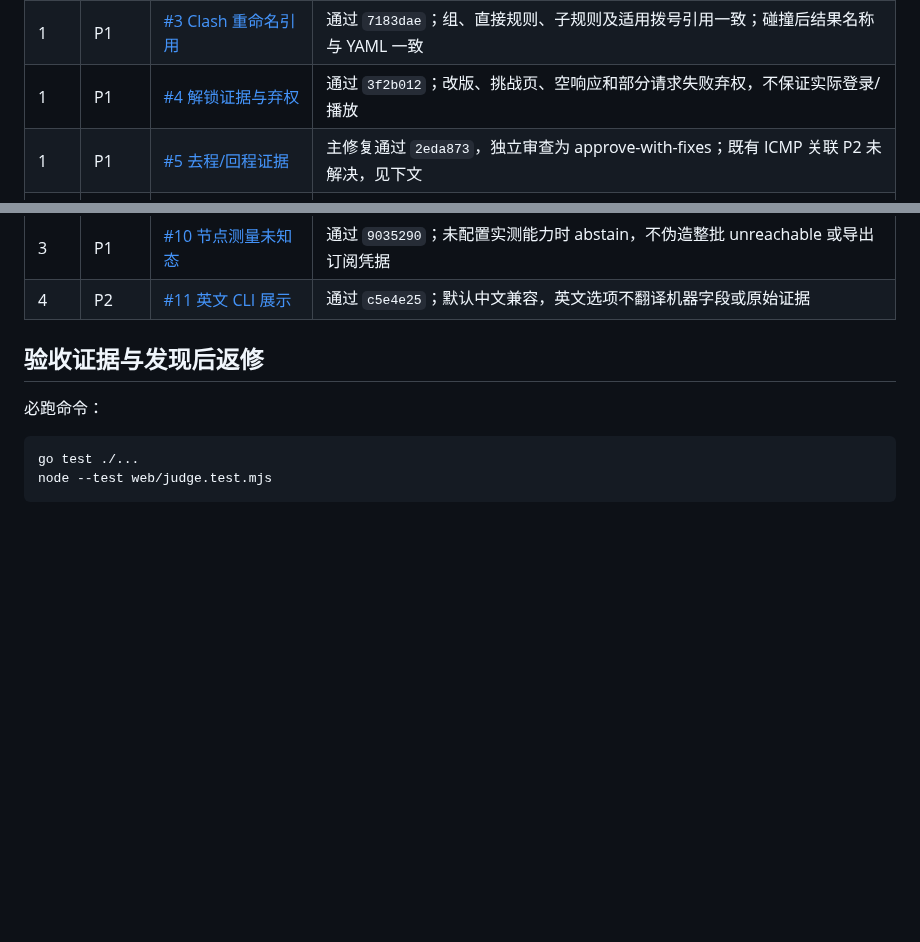
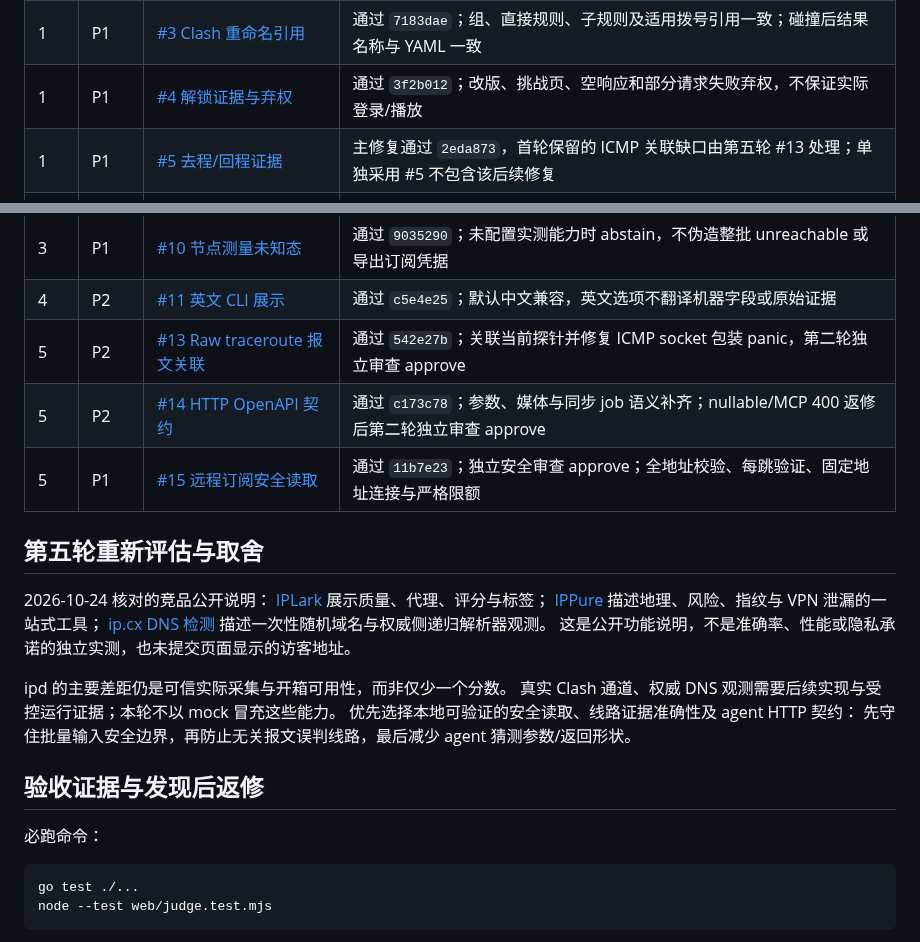
Before and after one commit to raydocs/ipd, a Markdown page: docs/ROADMAP-STATUS.md, 2 parts joined by grey strips. Drawn GitHub-style; blank space fills up the shorter version.

```diff
--- a/docs/ROADMAP-STATUS.md
+++ b/docs/ROADMAP-STATUS.md
@@ -21,13 +21,29 @@
 | 1 | P1 | [#2 跨平台测试](https://github.com/raydocs/ipd/pull/2) | 通过 `0511d997`；macOS 不再要求 Linux procfs/TCP_INFO，Linux 原断言保留 |
 | 1 | P1 | [#3 Clash 重命名引用](https://github.com/raydocs/ipd/pull/3) | 通过 `7183dae`；组、直接规则、子规则及适用拨号引用一致；碰撞后结果名称与 YAML 一致 |
 | 1 | P1 | [#4 解锁证据与弃权](https://github.com/raydocs/ipd/pull/4) | 通过 `3f2b012`；改版、挑战页、空响应和部分请求失败弃权，不保证实际登录/播放 |
-| 1 | P1 | [#5 去程/回程证据](https://github.com/raydocs/ipd/pull/5) | 主修复通过 `2eda873`，独立审查为 approve-with-fixes；既有 ICMP 关联 P2 未解决，见下文 |
+| 1 | P1 | [#5 去程/回程证据](https://github.com/raydocs/ipd/pull/5) | 主修复通过 `2eda873`，首轮保留的 ICMP 关联缺口由第五轮 #13 处理；单独采用 #5 不包含该后续修复 |
 | 2 | P1 | [#6 MCP 参数契约](https://github.com/raydocs/ipd/pull/6) | 通过 `6a24913`；13 组不支持的非默认参数明确拒绝，短摘要保持合法 UTF-8 |
 | 2 | P1 | [#7 AI 诊断及修复顺序](https://github.com/raydocs/ipd/pull/7) | 通过 `a4cfde6`；未知不报 safe，按稳定优先级给检查建议，不把账号封禁归因于 IP |
 | 2 | P1 | [#8 数据替换与新鲜度](https://github.com/raydocs/ipd/pull/8) | 通过 `c9fcb30`；并发/mmap 生命周期审查通过，disabled 源时钟修复已复测 |
 | 3 | P2 | [#9 本地延迟 SVG 卡片](https://github.com/raydocs/ipd/pull/9) | 通过 `67e87d4`；原始错误不进入 SVG，文件清理竞态已修，第二轮独立安全审查 approve |
 | 3 | P1 | [#10 节点测量未知态](https://github.com/raydocs/ipd/pull/10) | 通过 `9035290`；未配置实测能力时 abstain，不伪造整批 unreachable 或导出订阅凭据 |
 | 4 | P2 | [#11 英文 CLI 展示](https://github.com/raydocs/ipd/pull/11) | 通过 `c5e4e25`；默认中文兼容，英文选项不翻译机器字段或原始证据 |
+| 5 | P2 | [#13 Raw traceroute 报文关联](https://github.com/raydocs/ipd/pull/13) | 通过 `542e27b`；关联当前探针并修复 ICMP socket 包装 panic，第二轮独立审查 approve |
+| 5 | P2 | [#14 HTTP OpenAPI 契约](https://github.com/raydocs/ipd/pull/14) | 通过 `c173c78`；参数、媒体与同步 job 语义补齐；nullable/MCP 400 返修后第二轮独立审查 approve |
+| 5 | P1 | [#15 远程订阅安全读取](https://github.com/raydocs/ipd/pull/15) | 通过 `11b7e23`；独立安全审查 approve；全地址校验、每跳验证、固定地址连接与严格限额 |
+
+## 第五轮重新评估与取舍
+
+2026-10-24 核对的竞品公开说明：
+[IPLark](https://iplark.com/check) 展示质量、代理、评分与标签；
+[IPPure](https://ippure.com/en/about) 描述地理、风险、指纹与 VPN 泄漏的一站式工具；
+[ip.cx DNS 检测](https://ip.cx/dnsleak) 描述一次性随机域名与权威侧递归解析器观测。
+这是公开功能说明，不是准确率、性能或隐私承诺的独立实测，也未提交页面显示的访客地址。
+
+ipd 的主要差距仍是可信实际采集与开箱可用性，而非仅少一个分数。
+真实 Clash 通道、权威 DNS 观测需要后续实现与受控运行证据；本轮不以 mock 冒充这些能力。
+优先选择本地可验证的安全读取、线路证据准确性及 agent HTTP 契约：
+先守住批量输入安全边界，再防止无关报文误判线路，最后减少 agent 猜测参数/返回形状。
 
 ## 验收证据与发现后返修
 
```
Also changed, not shown: other parts of docs/ROADMAP-STATUS.md (+22 -8 lines).
